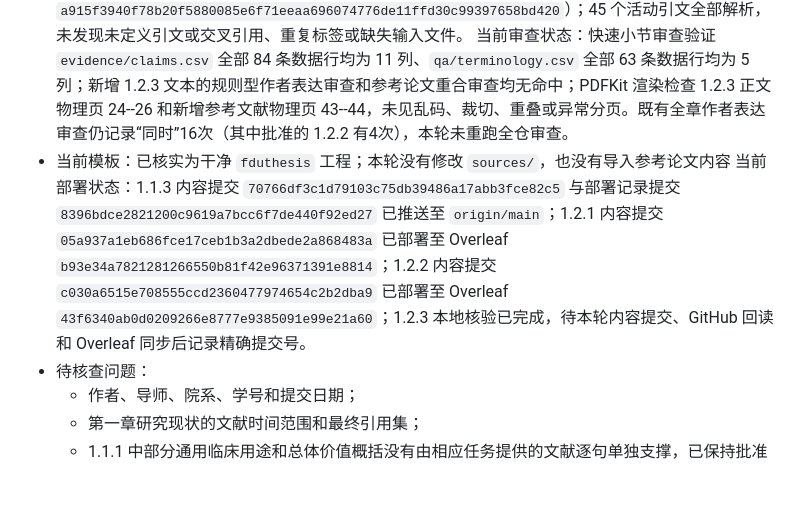
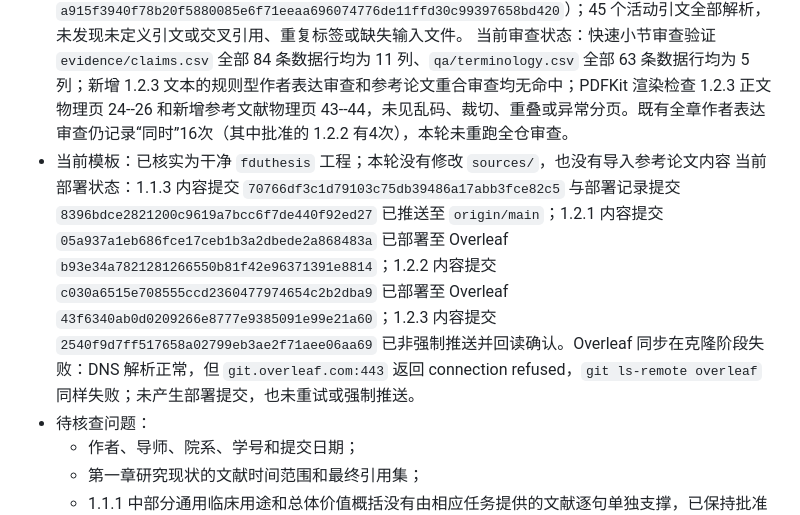
Before and after one commit to DLwbm123/phd-thesis, a Markdown page: STATE.md, the part around the change. Rendered like a GitHub page; blank space fills up the shorter version.

```diff
--- a/STATE.md
+++ b/STATE.md
@@ -10,7 +10,7 @@
  当前编译状态：`latexmk -xelatex -interaction=nonstopmode -file-line-error main.tex` 成功，BibTeX 已实际运行，生成 49 页、634,559 字节的 `main.pdf`（SHA-256：`a915f3940f78b20f5880085e6f71eeaa696074776de11ffd30c99397658bd420`）；45 个活动引文全部解析，未发现未定义引文或交叉引用、重复标签或缺失输入文件。
  当前审查状态：快速小节审查验证 `evidence/claims.csv` 全部 84 条数据行均为 11 列、`qa/terminology.csv` 全部 63 条数据行均为 5 列；新增 1.2.3 文本的规则型作者表达审查和参考论文重合审查均无命中；PDFKit 渲染检查 1.2.3 正文物理页 24--26 和新增参考文献物理页 43--44，未见乱码、裁切、重叠或异常分页。既有全章作者表达审查仍记录“同时”16次（其中批准的 1.2.2 有4次），本轮未重跑全仓审查。
 - 当前模板：已核实为干净 `fduthesis` 工程；本轮没有修改 `sources/`，也没有导入参考论文内容
- 当前部署状态：1.1.3 内容提交 `70766df3c1d79103c75db39486a17abb3fce82c5` 与部署记录提交 `8396bdce2821200c9619a7bcc6f7de440f92ed27` 已推送至 `origin/main`；1.2.1 内容提交 `05a937a1eb686fce17ceb1b3a2dbede2a868483a` 已部署至 Overleaf `b93e34a7821281266550b81f42e96371391e8814`；1.2.2 内容提交 `c030a6515e708555ccd2360477974654c2b2dba9` 已部署至 Overleaf `43f6340ab0d0209266e8777e9385091e99e21a60`；1.2.3 本地核验已完成，待本轮内容提交、GitHub 回读和 Overleaf 同步后记录精确提交号。
+ 当前部署状态：1.1.3 内容提交 `70766df3c1d79103c75db39486a17abb3fce82c5` 与部署记录提交 `8396bdce2821200c9619a7bcc6f7de440f92ed27` 已推送至 `origin/main`；1.2.1 内容提交 `05a937a1eb686fce17ceb1b3a2dbede2a868483a` 已部署至 Overleaf `b93e34a7821281266550b81f42e96371391e8814`；1.2.2 内容提交 `c030a6515e708555ccd2360477974654c2b2dba9` 已部署至 Overleaf `43f6340ab0d0209266e8777e9385091e99e21a60`；1.2.3 内容提交 `2540f9d7ff517658a02799eb3ae2f71aee06aa69` 已非强制推送并回读确认。Overleaf 同步在克隆阶段失败：DNS 解析正常，但 `git.overleaf.com:443` 返回 connection refused，`git ls-remote overleaf` 同样失败；未产生部署提交，也未重试或强制推送。
 - 待核查问题：
   - 作者、导师、院系、学号和提交日期；
   - 第一章研究现状的文献时间范围和最终引用集；
```
Also changed, not shown: handoff/LATEST_CODEX_REPORT.md (+3 -3 lines).
